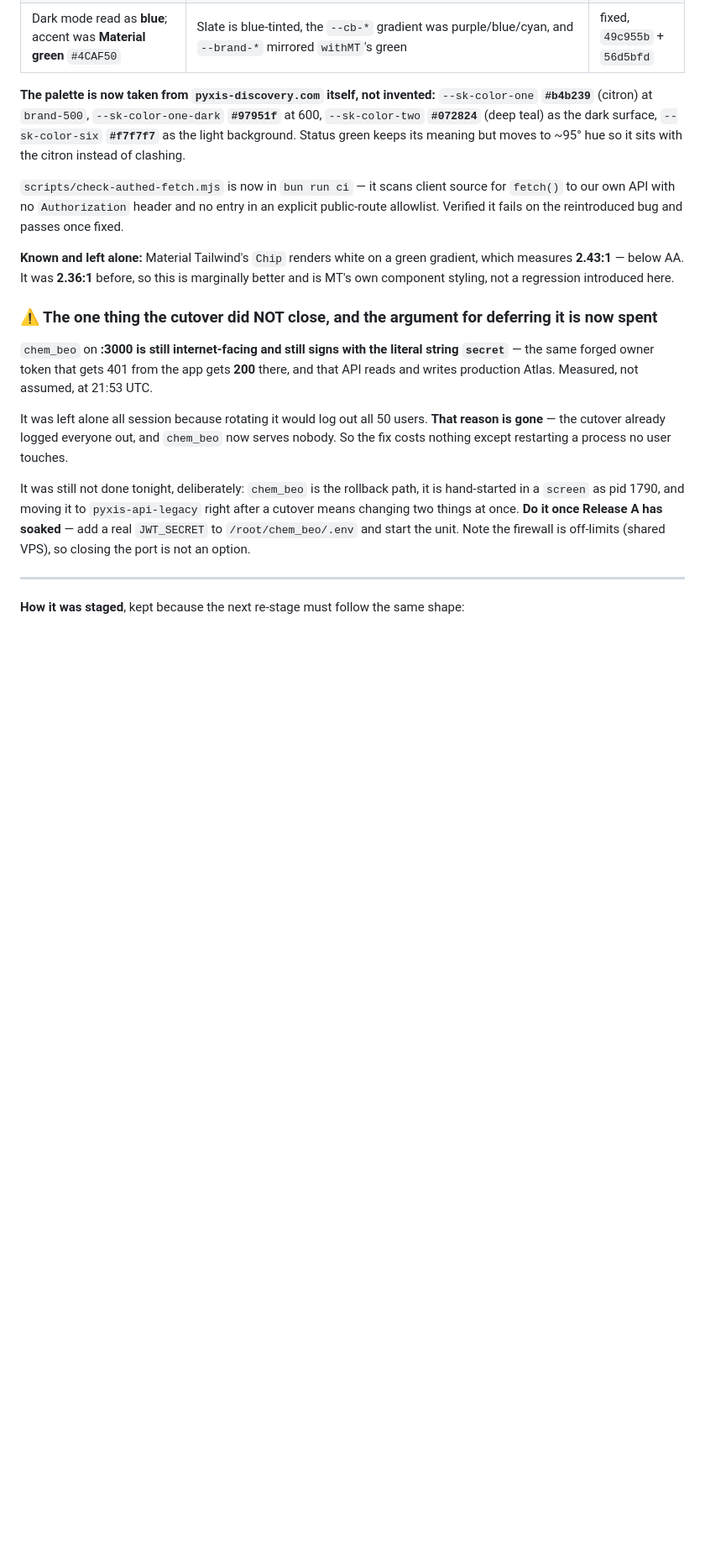
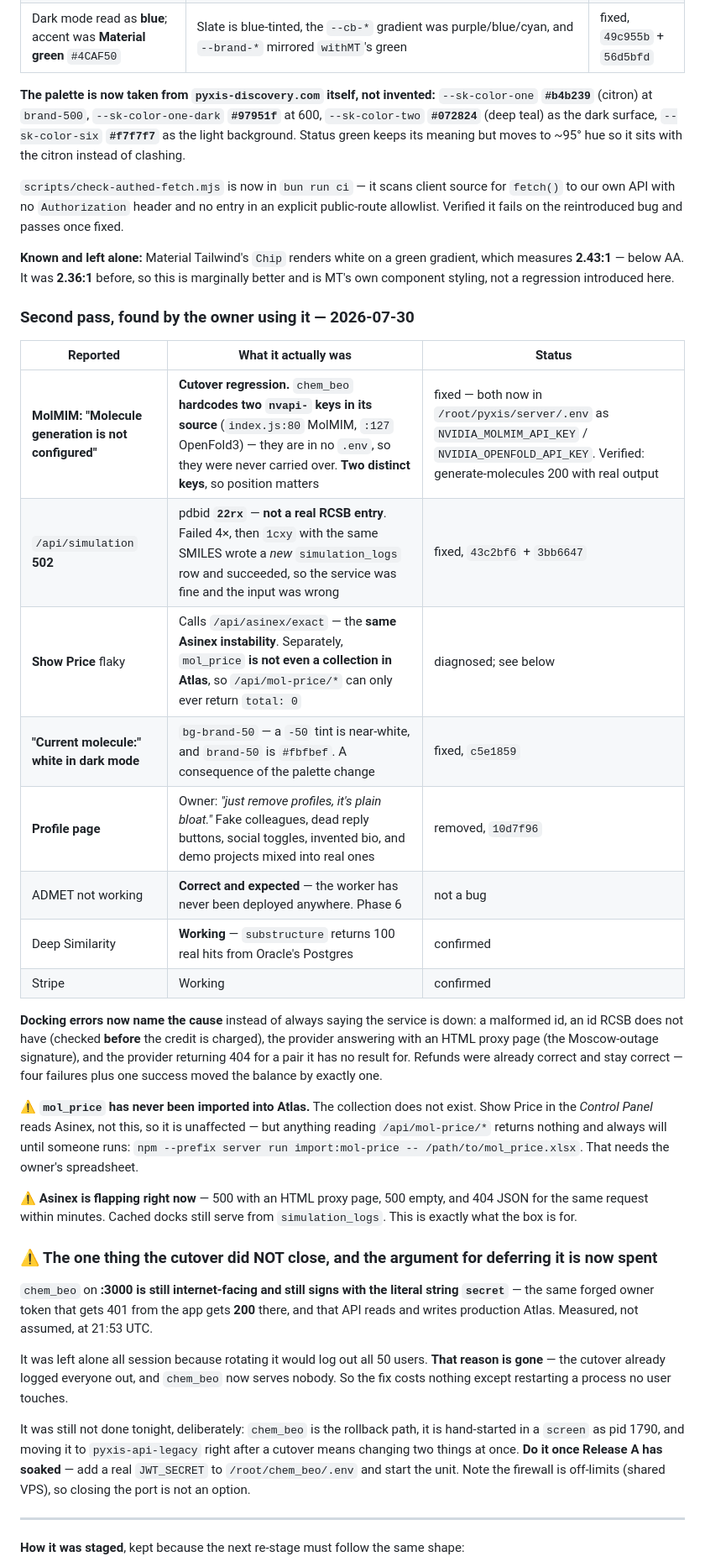
Before and after one commit to kobimic887/medsaas, a Markdown page: docs/NEXT-SESSION.md, the part around the change. Shown at 84% size. Drawn GitHub-style; blank space fills up the shorter version.

Commit message:
docs: the second pass, and the one regression the cutover caused
MolMIM was broken by the cutover for a reason worth writing down: chem_beo
hardcodes two nvapi- keys in its source rather than its .env, so nothing carried
them over. Two distinct keys, one for MolMIM and one for OpenFold3, which is why
they have to be attributed by position and not just grepped.

Also records what the 502 really was (a PDB id that does not exist, not an
outage), that mol_price has never been imported into Atlas so that endpoint can
only return nothing, that ADMET failing is correct because it has never been
deployed, and that Deep Similarity and Stripe are confirmed working.

Co-Authored-By: Claude Opus 5 <noreply@anthropic.com>

```diff
--- a/docs/NEXT-SESSION.md
+++ b/docs/NEXT-SESSION.md
@@ -59,6 +59,35 @@ allowlist. Verified it fails on the reintroduced bug and passes once fixed.
 **Known and left alone:** Material Tailwind's `Chip` renders white on a green gradient, which
 measures **2.43:1** — below AA. It was **2.36:1** before, so this is marginally better and is
 MT's own component styling, not a regression introduced here.
+
+### Second pass, found by the owner using it — 2026-07-30
+
+| Reported | What it actually was | Status |
+|---|---|---|
+| **MolMIM: "Molecule generation is not configured"** | **Cutover regression.** `chem_beo` **hardcodes two `nvapi-` keys in its source** (`index.js:80` MolMIM, `:127` OpenFold3) — they are in no `.env`, so they were never carried over. **Two distinct keys**, so position matters | fixed — both now in `/root/pyxis/server/.env` as `NVIDIA_MOLMIM_API_KEY` / `NVIDIA_OPENFOLD_API_KEY`. Verified: generate-molecules 200 with real output |
+| `/api/simulation` **502** | pdbid **`22rx`** — **not a real RCSB entry**. Failed 4×, then `1cxy` with the same SMILES wrote a *new* `simulation_logs` row and succeeded, so the service was fine and the input was wrong | fixed, `43c2bf6` + `3bb6647` |
+| **Show Price** flaky | Calls `/api/asinex/exact` — the **same Asinex instability**. Separately, `mol_price` **is not even a collection in Atlas**, so `/api/mol-price/*` can only ever return `total: 0` | diagnosed; see below |
+| **"Current molecule:" white in dark mode** | `bg-brand-50` — a `-50` tint is near-white, and `brand-50` is `#fbfbef`. A consequence of the palette change | fixed, `c5e1859` |
+| **Profile page** | Owner: *"just remove profiles, it's plain bloat."* Fake colleagues, dead reply buttons, social toggles, invented bio, and demo projects mixed into real ones | removed, `10d7f96` |
+| ADMET not working | **Correct and expected** — the worker has never been deployed anywhere. Phase 6 | not a bug |
+| Deep Similarity | **Working** — `substructure` returns 100 real hits from Oracle's Postgres | confirmed |
+| Stripe | Working | confirmed |
+
+**Docking errors now name the cause** instead of always saying the service is down: a malformed
+id, an id RCSB does not have (checked **before** the credit is charged), the provider answering
+with an HTML proxy page (the Moscow-outage signature), and the provider returning 404 for a pair
+it has no result for. Refunds were already correct and stay correct — four failures plus one
+success moved the balance by exactly one.
+
+⚠ **`mol_price` has never been imported into Atlas.** The collection does not exist. Show Price
+in the *Control Panel* reads Asinex, not this, so it is unaffected — but anything reading
+`/api/mol-price/*` returns nothing and always will until someone runs:
+`npm --prefix server run import:mol-price -- /path/to/mol_price.xlsx`. That needs the owner's
+spreadsheet.
+
+⚠ **Asinex is flapping right now** — 500 with an HTML proxy page, 500 empty, and 404 JSON for the
+same request within minutes. Cached docks still serve from `simulation_logs`. This is exactly
+what the box is for.
 
 ### ⚠ The one thing the cutover did NOT close, and the argument for deferring it is now spent
 
```
